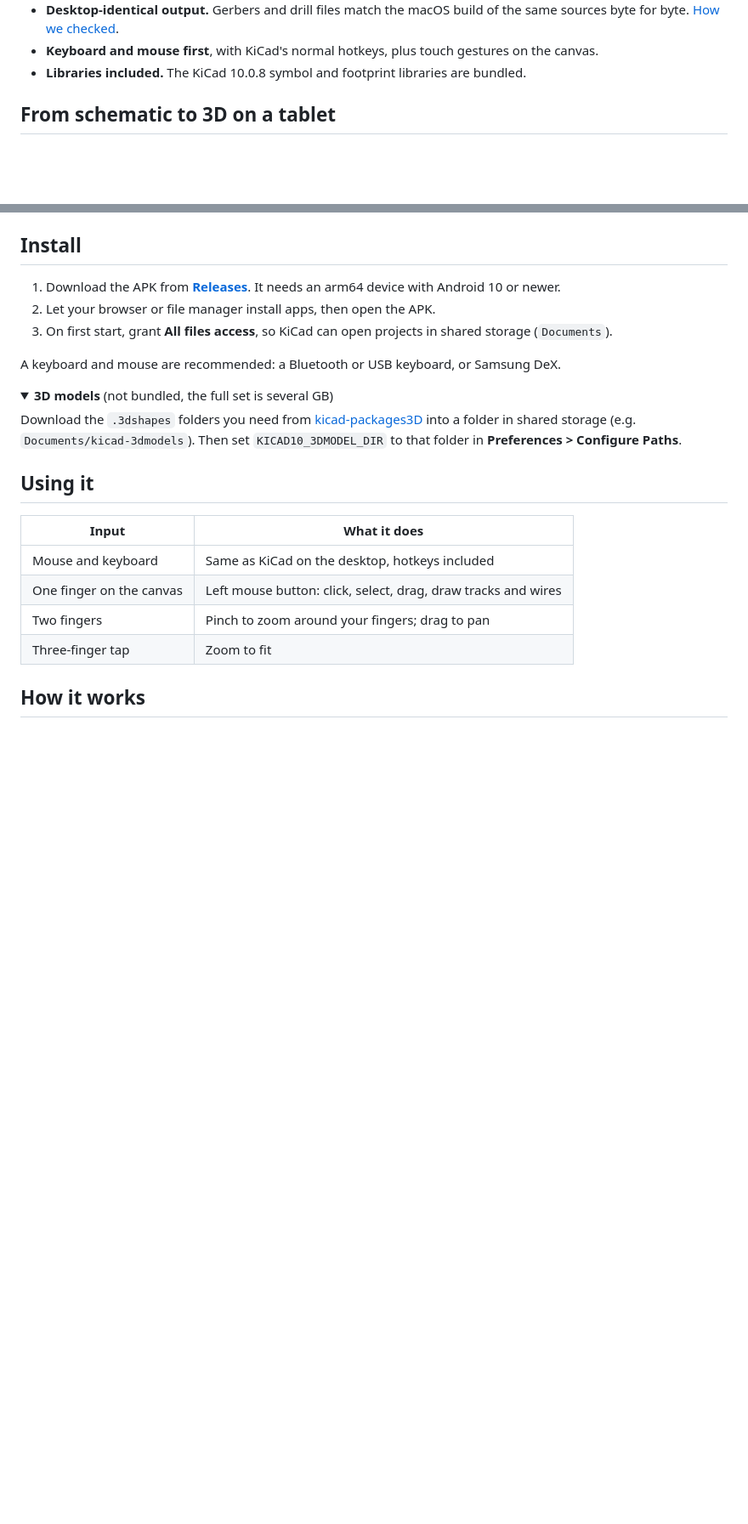
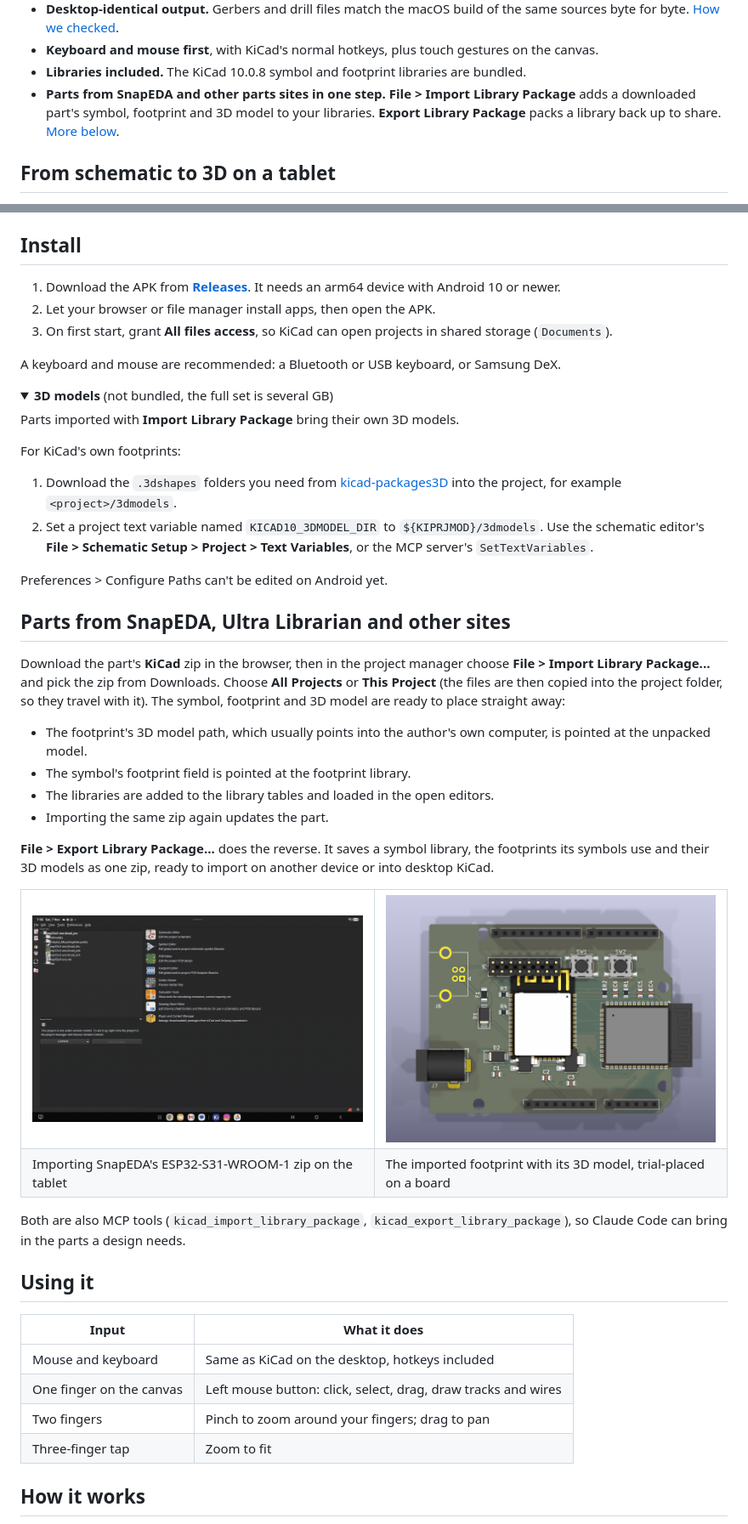
Before and after one commit to deveshrai/kicad-android, a Markdown page: README.md, 2 parts joined by grey strips. Shown at 85% size. Drawn GitHub-style; pictures changed too: docs/media/library-package-3d.png (added), docs/media/library-package-import.gif (added); folded sections open; blank space fills up the shorter version.

```diff
--- a/README.md
+++ b/README.md
@@ -41,6 +41,7 @@ upstream KiCad sources.
   byte for byte.  [How we checked](docs/CHANGES.md#how-it-was-checked).
 - **Keyboard and mouse first**, with KiCad's normal hotkeys, plus touch gestures on the canvas.
 - **Libraries included.**  The KiCad 10.0.8 symbol and footprint libraries are bundled.
+- **Parts from SnapEDA and other parts sites in one step.**  **File > Import Library Package** adds a downloaded part's symbol, footprint and 3D model to your libraries.  **Export Library Package** packs a library back up to share.  [More below](#parts-from-snapeda-ultra-librarian-and-other-sites).
 
 ## From schematic to 3D on a tablet
 
@@ -190,12 +191,46 @@ A keyboard and mouse are recommended: a Bluetooth or USB keyboard, or Samsung De
 <details>
 <summary><b>3D models</b> (not bundled, the full set is several GB)</summary>
 
-Download the `.3dshapes` folders you need from
-[kicad-packages3D](https://gitlab.com/kicad/libraries/kicad-packages3D) into a folder in shared
-storage (e.g. `Documents/kicad-3dmodels`).  Then set `KICAD10_3DMODEL_DIR` to that folder in
-**Preferences > Configure Paths**.
+Parts imported with **Import Library Package** bring their own 3D models.
+
+For KiCad's own footprints:
+1. Download the `.3dshapes` folders you need from [kicad-packages3D](https://gitlab.com/kicad/libraries/kicad-packages3D) into the project, for example `<project>/3dmodels`.
+2. Set a project text variable named `KICAD10_3DMODEL_DIR` to `${KIPRJMOD}/3dmodels`. Use the schematic editor's **File > Schematic Setup > Project > Text Variables**, or the MCP server's `SetTextVariables`.
+
+Preferences > Configure Paths can't be edited on Android yet.
 
 </details>
+
+## Parts from SnapEDA, Ultra Librarian and other sites
+
+Download the part's **KiCad** zip in the browser, then in the project manager choose
+**File > Import Library Package...** and pick the zip from Downloads.  Choose **All Projects**
+or **This Project** (the files are then copied into the project folder, so they travel with it).
+The symbol, footprint and 3D model are ready to place straight away:
+
+- The footprint's 3D model path, which usually points into the author's own computer, is
+  pointed at the unpacked model.
+- The symbol's footprint field is pointed at the footprint library.
+- The libraries are added to the library tables and loaded in the open editors.
+- Importing the same zip again updates the part.
+
+**File > Export Library Package...** does the reverse.  It saves a symbol library, the footprints
+its symbols use and their 3D models as one zip, ready to import on another device or into
+desktop KiCad.
+
+<table>
+<tr>
+<td width="50%"><img src="docs/media/library-package-import.gif" alt="File > Import Library Package on the tablet: the Android file picker finds the SnapEDA zip, All Projects, and the summary of what was added"></td>
+<td width="50%"><img src="docs/media/library-package-3d.png" alt="3D render with the imported ESP32-S31-WROOM-1 module and its SnapEDA STEP model on the board"></td>
+</tr>
+<tr>
+<td>Importing SnapEDA's ESP32-S31-WROOM-1 zip on the tablet</td>
+<td>The imported footprint with its 3D model, trial-placed on a board</td>
+</tr>
+</table>
+
+Both are also MCP tools (`kicad_import_library_package`, `kicad_export_library_package`), so
+Claude Code can bring in the parts a design needs.
 
 ## Using it
 
```
Also changed, not shown: docs/CONTINUE.md (+7 -4 lines), docs/HANDOVER.md (+31 -0 lines), work/library-packages/README.md (added, +10 -0 lines), 4 other files.
